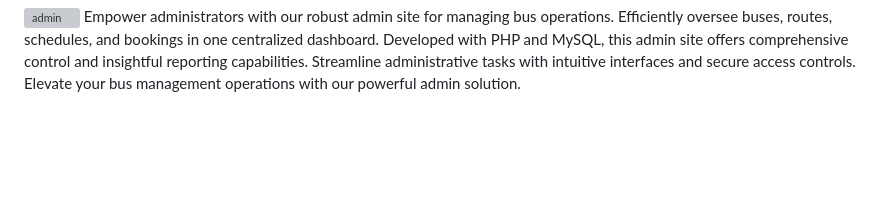
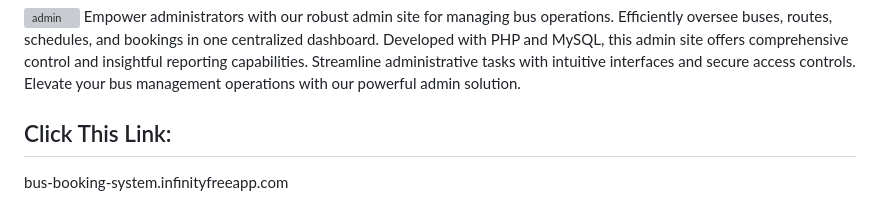
Before and after one commit to DAKSHPATEL04/Bus-Booking-System, a Markdown page: README.md, the part around the change. Drawn GitHub-style; blank space fills up the shorter version; grey boxes are pictures that could not be loaded.

```diff
--- a/README.md
+++ b/README.md
@@ -39,3 +39,7 @@ Admin:
 ---------------------------------------------------------------------------------------------------------------------------------------------------------
 ![admin](https://github.com/DAKSHPATEL04/Bus-Booking-System/assets/160720470/59f1ef2b-eaf9-4502-aebc-8ba4b518658d)
 Empower administrators with our robust admin site for managing bus operations. Efficiently oversee buses, routes, schedules, and bookings in one centralized dashboard. Developed with PHP and MySQL, this admin site offers comprehensive control and insightful reporting capabilities. Streamline administrative tasks with intuitive interfaces and secure access controls. Elevate your bus management operations with our powerful admin solution.
+
+Click This Link:
+--------------------------------------------------------------------------------------------------------------------------------------------------------------
+bus-booking-system.infinityfreeapp.com
```
